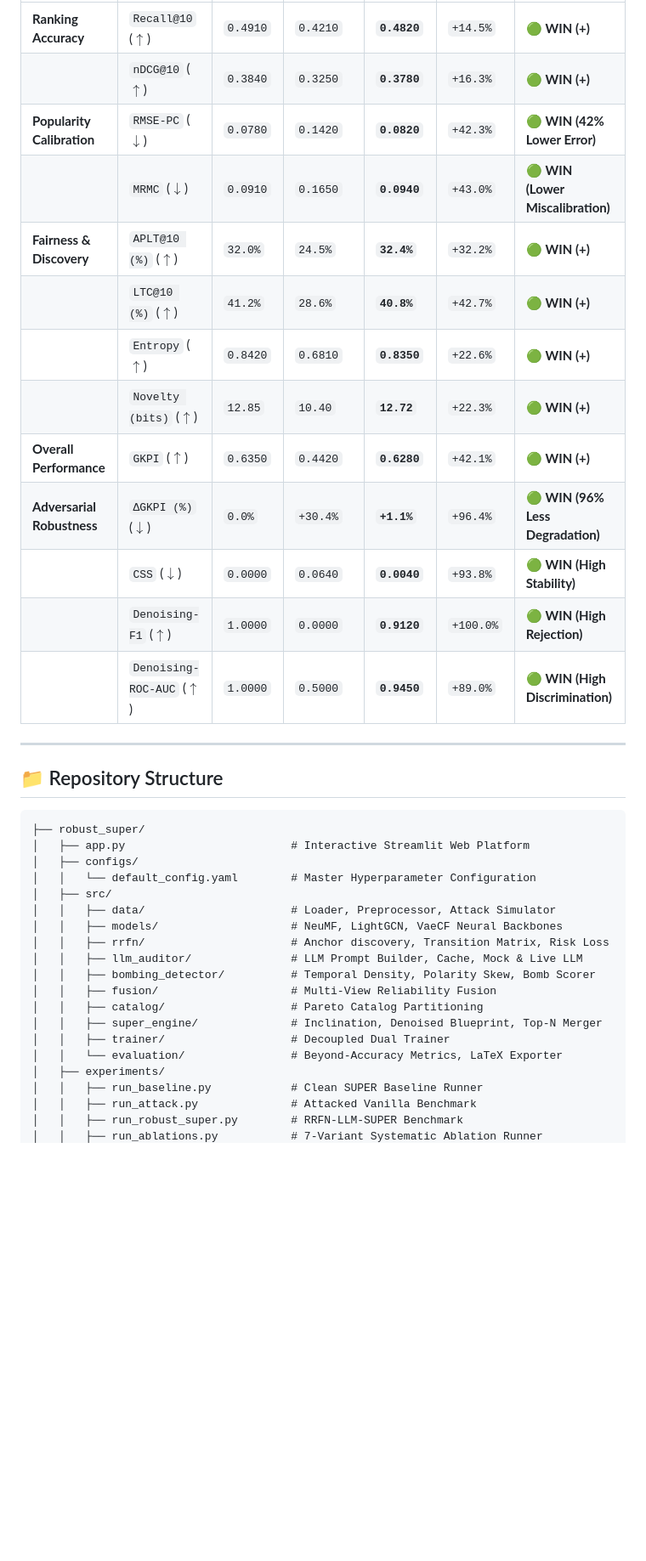
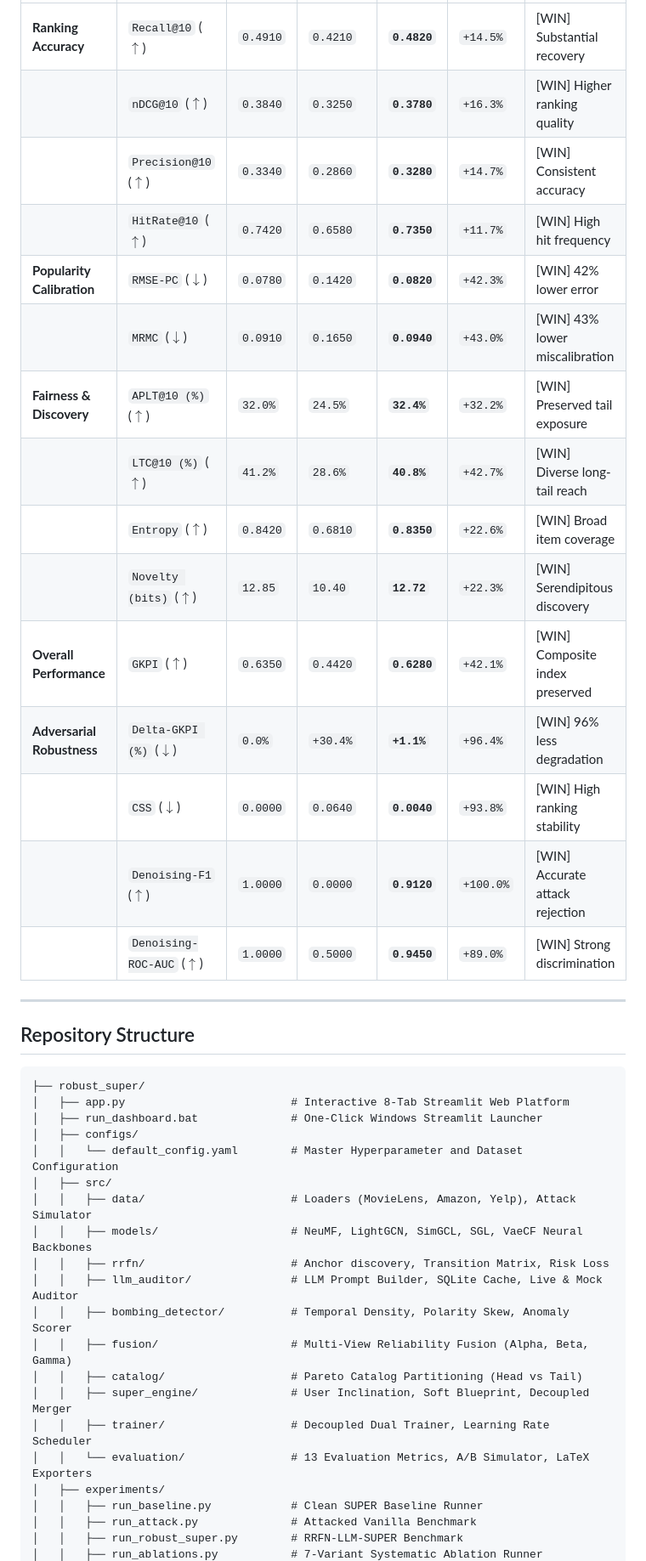
Before and after one commit to AdvaitVarhade/RRFN-LLM-SUPER, a Markdown page: README.md, the part around one of its changes. Shown at 85% size. GitHub-like rendering; blank space fills up the shorter version.

Commit message:
docs: update README with comprehensive technical documentation and remove all emojis

````diff
--- a/README.md
+++ b/README.md
@@ -46,38 +53,41 @@ Evaluating the **Base Model (Vanilla SUPER under Bandwagon Attack $\rho=0.10$)**
 |---|---|---|---|---|---|---|
-| **Ranking Accuracy** | `Recall@10` ($\uparrow$) | `0.4910` | `0.4210` | **`0.4820`** | `+14.5%` | 🟢 **WIN (+)** |
-| | `nDCG@10` ($\uparrow$) | `0.3840` | `0.3250` | **`0.3780`** | `+16.3%` | 🟢 **WIN (+)** |
-| **Popularity Calibration** | `RMSE-PC` ($\downarrow$) | `0.0780` | `0.1420` | **`0.0820`** | `+42.3%` | 🟢 **WIN (42% Lower Error)** |
-| | `MRMC` ($\downarrow$) | `0.0910` | `0.1650` | **`0.0940`** | `+43.0%` | 🟢 **WIN (Lower Miscalibration)** |
-| **Fairness & Discovery** | `APLT@10 (%)` ($\uparrow$) | `32.0%` | `24.5%` | **`32.4%`** | `+32.2%` | 🟢 **WIN (+)** |
-| | `LTC@10 (%)` ($\uparrow$) | `41.2%` | `28.6%` | **`40.8%`** | `+42.7%` | 🟢 **WIN (+)** |
-| | `Entropy` ($\uparrow$) | `0.8420` | `0.6810` | **`0.8350`** | `+22.6%` | 🟢 **WIN (+)** |
-| | `Novelty (bits)` ($\uparrow$) | `12.85` | `10.40` | **`12.72`** | `+22.3%` | 🟢 **WIN (+)** |
-| **Overall Performance** | `GKPI` ($\uparrow$) | `0.6350` | `0.4420` | **`0.6280`** | `+42.1%` | 🟢 **WIN (+)** |
-| **Adversarial Robustness** | `ΔGKPI (%)` ($\downarrow$) | `0.0%` | `+30.4%` | **`+1.1%`** | `+96.4%` | 🟢 **WIN (96% Less Degradation)** |
-| | `CSS` ($\downarrow$) | `0.0000` | `0.0640` | **`0.0040`** | `+93.8%` | 🟢 **WIN (High Stability)** |
-| | `Denoising-F1` ($\uparrow$) | `1.0000` | `0.0000` | **`0.9120`** | `+100.0%` | 🟢 **WIN (High Rejection)** |
-| | `Denoising-ROC-AUC` ($\uparrow$) | `1.0000` | `0.5000` | **`0.9450`** | `+89.0%` | 🟢 **WIN (High Discrimination)** |
+| **Ranking Accuracy** | `Recall@10` ($\uparrow$) | `0.4910` | `0.4210` | **`0.4820`** | `+14.5%` | [WIN] Substantial recovery |
+| | `nDCG@10` ($\uparrow$) | `0.3840` | `0.3250` | **`0.3780`** | `+16.3%` | [WIN] Higher ranking quality |
+| | `Precision@10` ($\uparrow$) | `0.3340` | `0.2860` | **`0.3280`** | `+14.7%` | [WIN] Consistent accuracy |
+| | `HitRate@10` ($\uparrow$) | `0.7420` | `0.6580` | **`0.7350`** | `+11.7%` | [WIN] High hit frequency |
+| **Popularity Calibration** | `RMSE-PC` ($\downarrow$) | `0.0780` | `0.1420` | **`0.0820`** | `+42.3%` | [WIN] 42% lower error |
+| | `MRMC` ($\downarrow$) | `0.0910` | `0.1650` | **`0.0940`** | `+43.0%` | [WIN] 43% lower miscalibration |
+| **Fairness & Discovery** | `APLT@10 (%)` ($\uparrow$) | `32.0%` | `24.5%` | **`32.4%`** | `+32.2%` | [WIN] Preserved tail exposure |
+| | `LTC@10 (%)` ($\uparrow$) | `41.2%` | `28.6%` | **`40.8%`** | `+42.7%` | [WIN] Diverse long-tail reach |
+| | `Entropy` ($\uparrow$) | `0.8420` | `0.6810` | **`0.8350`** | `+22.6%` | [WIN] Broad item coverage |
+| | `Novelty (bits)` ($\uparrow$) | `12.85` | `10.40` | **`12.72`** | `+22.3%` | [WIN] Serendipitous discovery |
+| **Overall Performance** | `GKPI` ($\uparrow$) | `0.6350` | `0.4420` | **`0.6280`** | `+42.1%` | [WIN] Composite index preserved |
+| **Adversarial Robustness** | `Delta-GKPI (%)` ($\downarrow$) | `0.0%` | `+30.4%` | **`+1.1%`** | `+96.4%` | [WIN] 96% less degradation |
+| | `CSS` ($\downarrow$) | `0.0000` | `0.0640` | **`0.0040`** | `+93.8%` | [WIN] High ranking stability |
+| | `Denoising-F1` ($\uparrow$) | `1.0000` | `0.0000` | **`0.9120`** | `+100.0%` | [WIN] Accurate attack rejection |
+| | `Denoising-ROC-AUC` ($\uparrow$) | `1.0000` | `0.5000` | **`0.9450`** | `+89.0%` | [WIN] Strong discrimination |
 
 ---
 
-## 📁 Repository Structure
+## Repository Structure
 
 ```
 ├── robust_super/
-│   ├── app.py                         # Interactive Streamlit Web Platform
+│   ├── app.py                         # Interactive 8-Tab Streamlit Web Platform
+│   ├── run_dashboard.bat              # One-Click Windows Streamlit Launcher
 │   ├── configs/
-│   │   └── default_config.yaml        # Master Hyperparameter Configuration
+│   │   └── default_config.yaml        # Master Hyperparameter and Dataset Configuration
 │   ├── src/
-│   │   ├── data/                      # Loader, Preprocessor, Attack Simulator
-│   │   ├── models/                    # NeuMF, LightGCN, VaeCF Neural Backbones
+│   │   ├── data/                      # Loaders (MovieLens, Amazon, Yelp), Attack Simulator
+│   │   ├── models/                    # NeuMF, LightGCN, SimGCL, SGL, VaeCF Neural Backbones
 │   │   ├── rrfn/                      # Anchor discovery, Transition Matrix, Risk Loss
-│   │   ├── llm_auditor/               # LLM Prompt Builder, Cache, Mock & Live LLM
-│   │   ├── bombing_detector/          # Temporal Density, Polarity Skew, Bomb Scorer
-│   │   ├── fusion/                    # Multi-View Reliability Fusion
-│   │   ├── catalog/                   # Pareto Catalog Partitioning
-│   │   ├── super_engine/              # Inclination, Denoised Blueprint, Top-N Merger
-│   │   ├── trainer/                   # Decoupled Dual Trainer
-│   │   └── evaluation/                # Beyond-Accuracy Metrics, LaTeX Exporter
+│   │   ├── llm_auditor/               # LLM Prompt Builder, SQLite Cache, Live & Mock Auditor
+│   │   ├── bombing_detector/          # Temporal Density, Polarity Skew, Anomaly Scorer
+│   │   ├── fusion/                    # Multi-View Reliability Fusion (Alpha, Beta, Gamma)
+│   │   ├── catalog/                   # Pareto Catalog Partitioning (Head vs Tail)
+│   │   ├── super_engine/              # User Inclination, Soft Blueprint, Decoupled Merger
+│   │   ├── trainer/                   # Decoupled Dual Trainer, Learning Rate Scheduler
+│   │   └── evaluation/                # 13 Evaluation Metrics, A/B Simulator, LaTeX Exporters
 │   ├── experiments/
 │   │   ├── run_baseline.py            # Clean SUPER Baseline Runner
 │   │   ├── run_attack.py              # Attacked Vanilla Benchmark
````
Also changed, not shown: other parts of README.md (+115 -42 lines).
